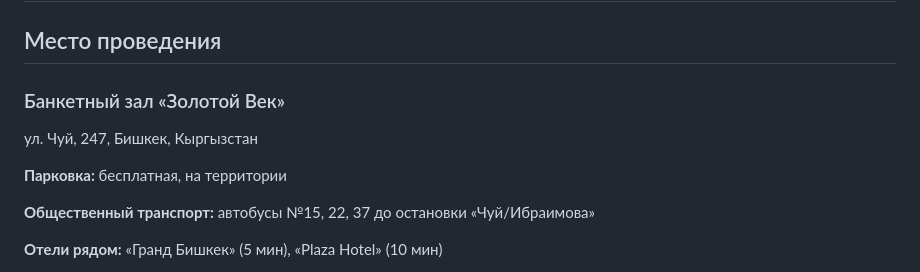
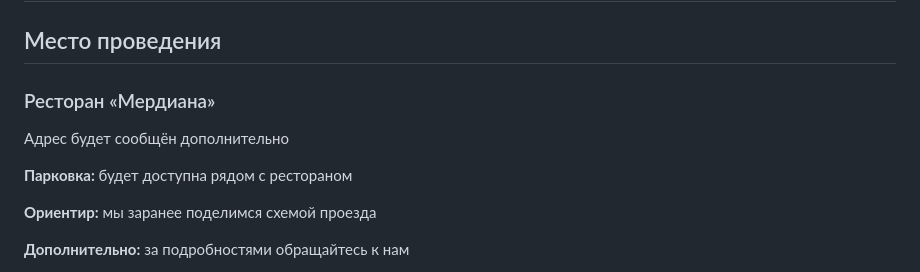
Before and after one commit to akbaralievernis/elegant, a Markdown page: README.md, the part around one of its changes. Rendered like a GitHub page.

```diff
--- a/README.md
+++ b/README.md
@@ -162,12 +161,12 @@
     </div>
     <div class="location-content">
       <div class="location-info" data-aos="fade-right">
-        <h3>Банкетный зал «Золотой Век»</h3>
-        <p><i class="fas fa-map-marker-alt"></i> ул. Чуй, 247, Бишкек, Кыргызстан</p>
+        <h3>Ресторан «Мердиана»</h3>
+        <p><i class="fas fa-map-marker-alt"></i> Адрес будет сообщён дополнительно</p>
         <div class="location-details">
-          <p><i class="fas fa-car"></i> <strong>Парковка:</strong> бесплатная, на территории</p>
-          <p><i class="fas fa-bus"></i> <strong>Общественный транспорт:</strong> автобусы №15, 22, 37 до остановки «Чуй/Ибраимова»</p>
-          <p><i class="fas fa-hotel"></i> <strong>Отели рядом:</strong> «Гранд Бишкек» (5 мин), «Plaza Hotel» (10 мин)</p>
+          <p><i class="fas fa-car"></i> <strong>Парковка:</strong> будет доступна рядом с рестораном</p>
+          <p><i class="fas fa-bus"></i> <strong>Ориентир:</strong> мы заранее поделимся схемой проезда</p>
+          <p><i class="fas fa-hotel"></i> <strong>Дополнительно:</strong> за подробностями обращайтесь к нам</p>
         </div>
       </div>
       <div class="map-container" data-aos="fade-left">
```
Also changed, not shown: other parts of README.md (+27 -36 lines).
